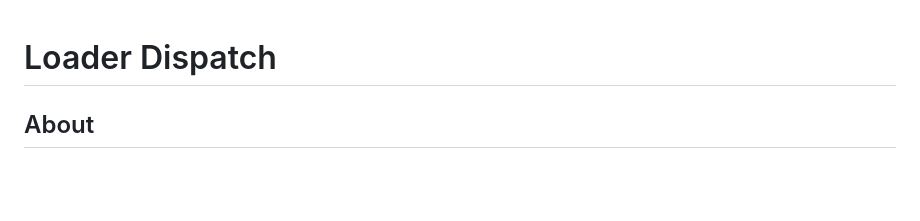
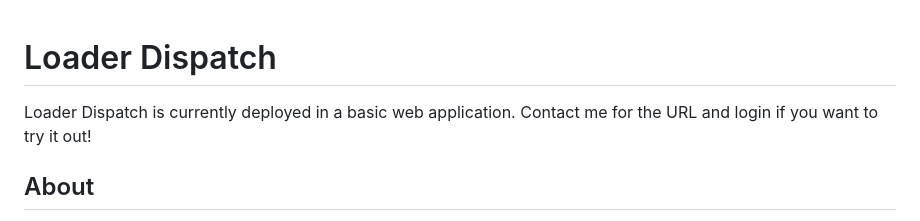
Before and after one commit to zdravoj/loader-dispatch, a Markdown page: README.md, the part around the change. Drawn GitHub-style; blank space fills up the shorter version.

Commit message:
Update README.md
Include deployed to web app

```diff
--- a/README.md
+++ b/README.md
@@ -1,4 +1,6 @@
 # Loader Dispatch
+
+Loader Dispatch is currently deployed in a basic web application. Contact me for the URL and login if you want to try it out!
 
 ## About
 Loader Dispatch was designed for use in the outbounds area of a package distribution hub.
```
